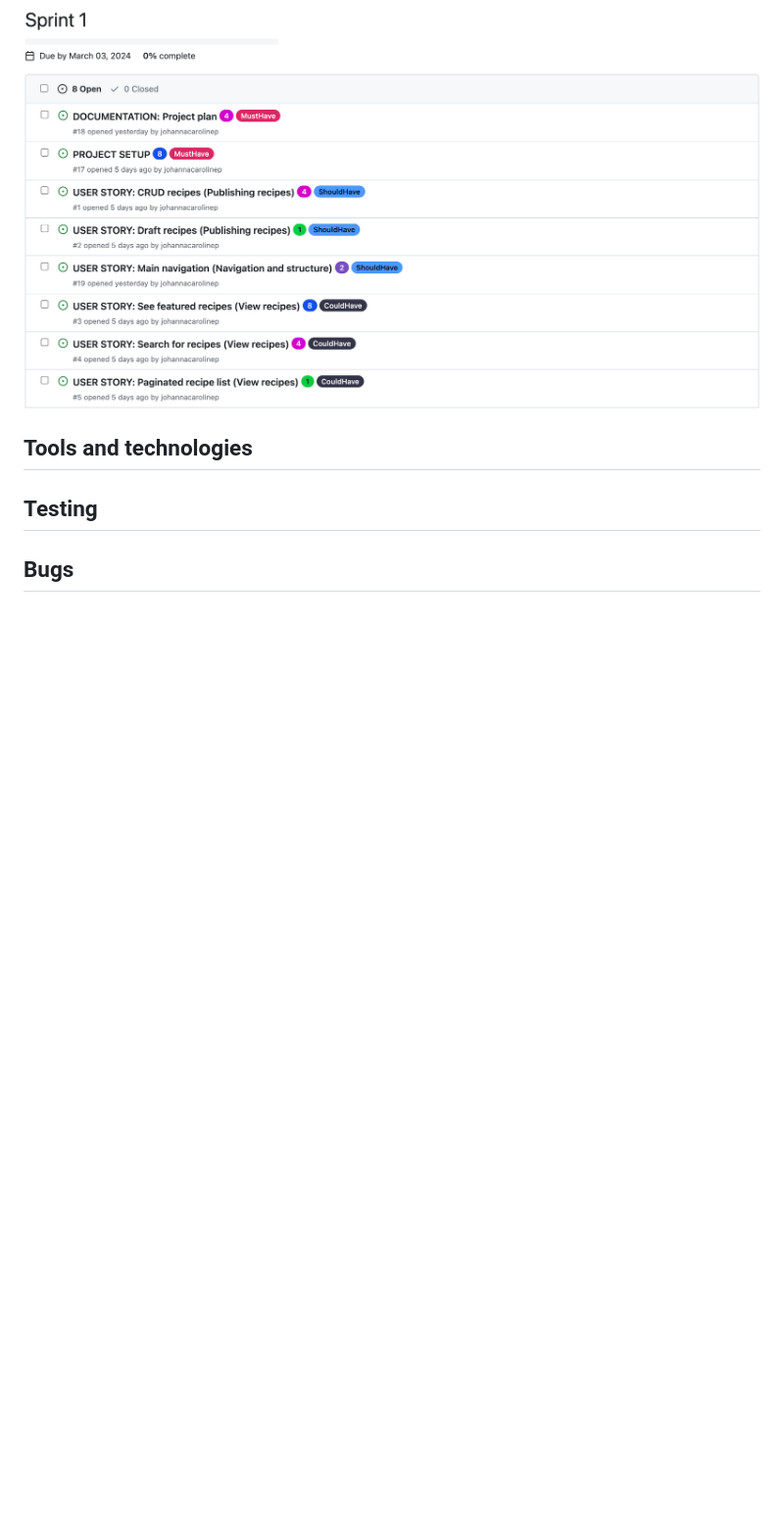
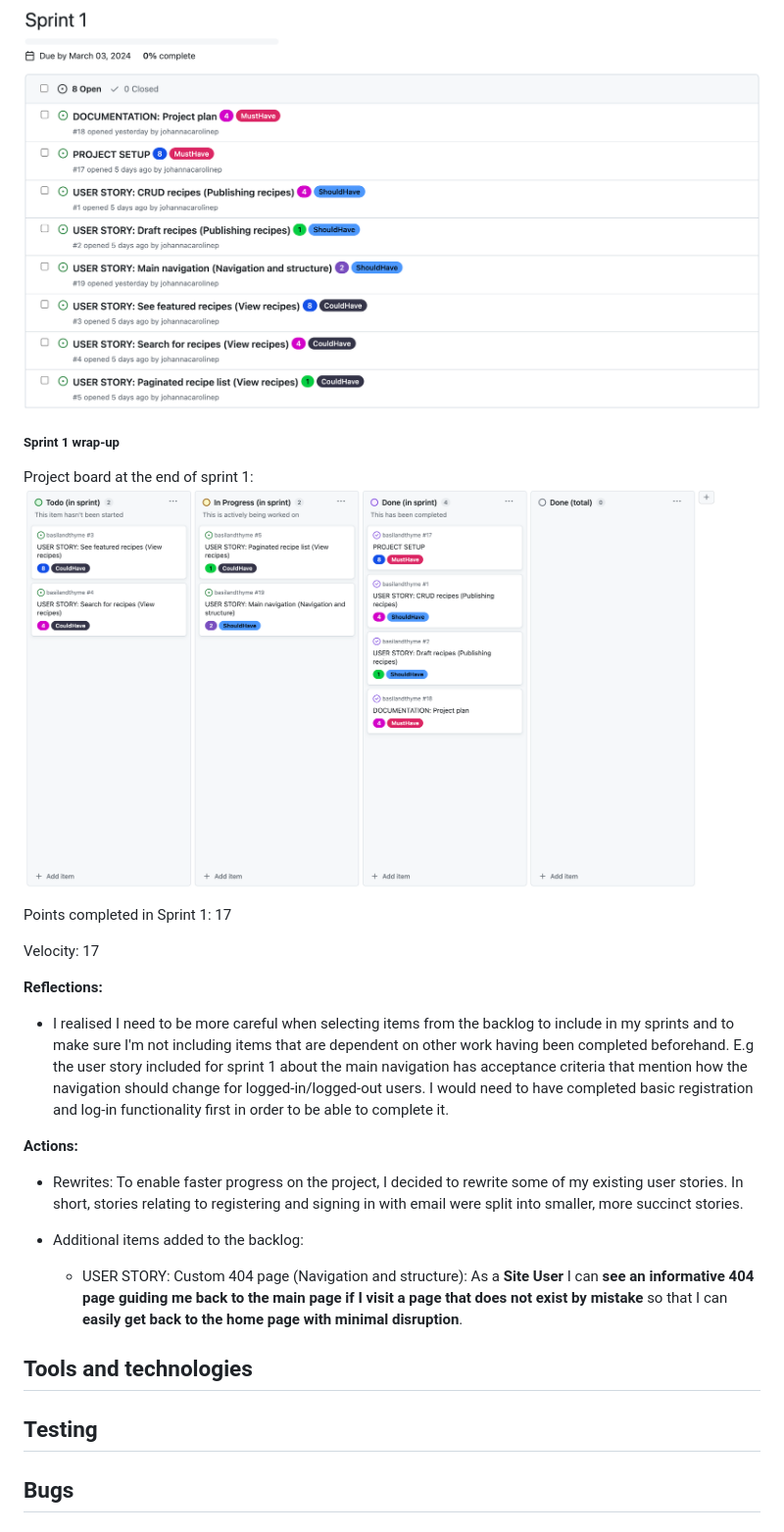
Before and after one commit to johannacarolinep/basilandthyme, a Markdown page: README.md, the part around the change. Shown: that part at 98% size. GitHub-like rendering; pictures changed too: documentation/project-board-spr-1.png (added); blank space fills up the shorter version.

Commit message:
docs: Document end of Sprint 1 in README

```diff
--- a/README.md
+++ b/README.md
@@ -154,6 +154,26 @@ A simple logo was created for the project, consisting of the company name comple
 
 ![Sprint 1 milestone](documentation/sprint1.png)
 
+##### Sprint 1 wrap-up
+
+Project board at the end of sprint 1:
+![Project board end of sprint 1](documentation/project-board-spr-1.png)
+
+Points completed in Sprint 1: 17
+
+Velocity: 17
+
+**Reflections:**
+- I realised I need to be more careful when selecting items from the backlog to include in my sprints and to make sure I'm not including items that are dependent on other work having been completed beforehand. E.g the user story included for sprint 1 about the main navigation has acceptance criteria that mention how the navigation should change for logged-in/logged-out users. I would need to have completed basic registration and log-in functionality first in order to be able to complete it.
+
+**Actions:**
+- Rewrites: To enable faster progress on the project, I decided to rewrite some of my existing user stories. In short, stories relating to registering and signing in with email were split into smaller, more succinct stories.
+
+- Additional items added to the backlog:
+    - USER STORY: Custom 404 page (Navigation and structure): As a **Site User** I can **see an informative 404 page guiding me back to the main page if I visit a page that does not exist by mistake** so that I can **easily get back to the home page with minimal disruption**.
+
+
+
 
 <a id="tools-and-technologies"></a>
 ## Tools and technologies
```
Also changed, not shown: 1 other file.
